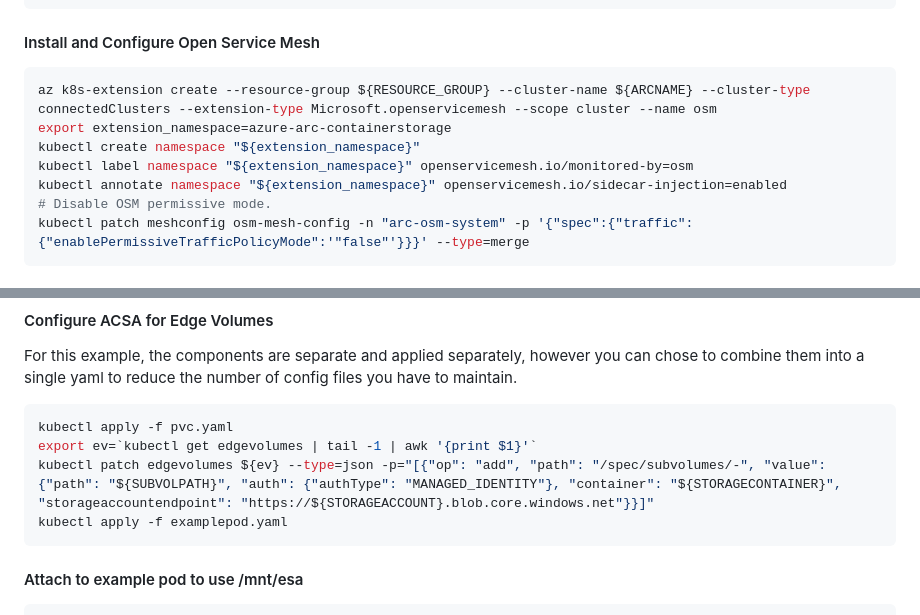
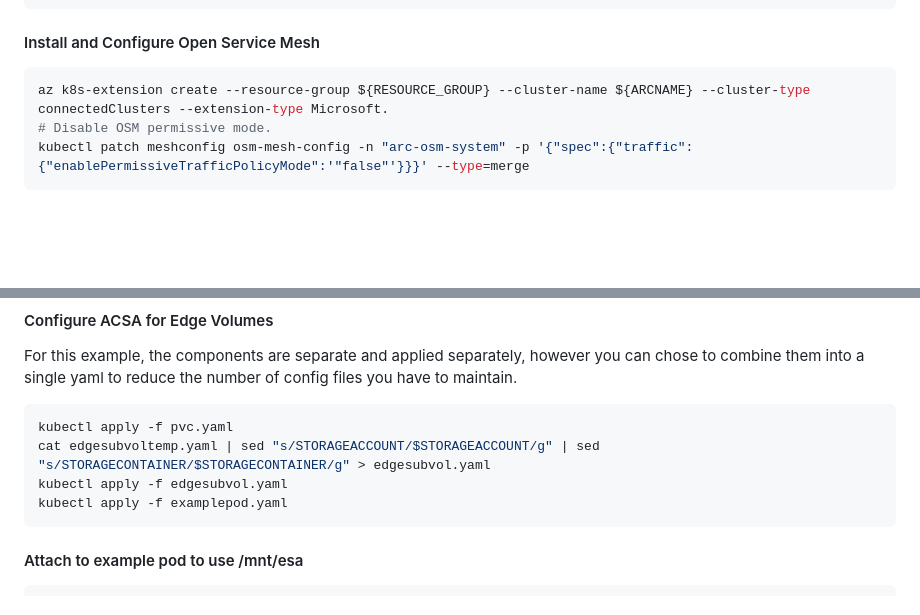
Before and after one commit to Azure/arc_jumpstart_drops, a Markdown page: script_automation/arc_edge_volumes_cloudsync_ubuntu_k3_single/README.md, 2 parts joined by grey strips. GitHub-like rendering; blank space fills up the shorter version.

````diff
--- a/script_automation/arc_edge_volumes_cloudsync_ubuntu_k3_single/README.md
+++ b/script_automation/arc_edge_volumes_cloudsync_ubuntu_k3_single/README.md
@@ -61,11 +61,7 @@ az connectedk8s connect -n ${ARCNAME} -l ${REGION} -g ${RESOURCE_GROUP} --subscr
 
 #### Install and Configure Open Service Mesh
 ```bash
-az k8s-extension create --resource-group ${RESOURCE_GROUP} --cluster-name ${ARCNAME} --cluster-type connectedClusters --extension-type Microsoft.openservicemesh --scope cluster --name osm
-export extension_namespace=azure-arc-containerstorage
-kubectl create namespace "${extension_namespace}"
-kubectl label namespace "${extension_namespace}" openservicemesh.io/monitored-by=osm
-kubectl annotate namespace "${extension_namespace}" openservicemesh.io/sidecar-injection=enabled
+az k8s-extension create --resource-group ${RESOURCE_GROUP} --cluster-name ${ARCNAME} --cluster-type connectedClusters --extension-type Microsoft.
 # Disable OSM permissive mode.
 kubectl patch meshconfig osm-mesh-config -n "arc-osm-system" -p '{"spec":{"traffic":{"enablePermissiveTrafficPolicyMode":'"false"'}}}' --type=merge
 ```
@@ -86,8 +82,8 @@ For this example, the components are separate and applied separately, however yo
 
 ```bash
 kubectl apply -f pvc.yaml
-export ev=`kubectl get edgevolumes | tail -1 | awk '{print $1}'`
-kubectl patch edgevolumes ${ev} --type=json -p="[{"op": "add", "path": "/spec/subvolumes/-", "value": {"path": "${SUBVOLPATH}", "auth": {"authType": "MANAGED_IDENTITY"}, "container": "${STORAGECONTAINER}", "storageaccountendpoint": "https://${STORAGEACCOUNT}.blob.core.windows.net"}}]"
+cat edgesubvoltemp.yaml | sed "s/STORAGEACCOUNT/$STORAGEACCOUNT/g" | sed "s/STORAGECONTAINER/$STORAGECONTAINER/g" > edgesubvol.yaml
+kubectl apply -f edgesubvol.yaml
 kubectl apply -f examplepod.yaml
 ```
 
````
